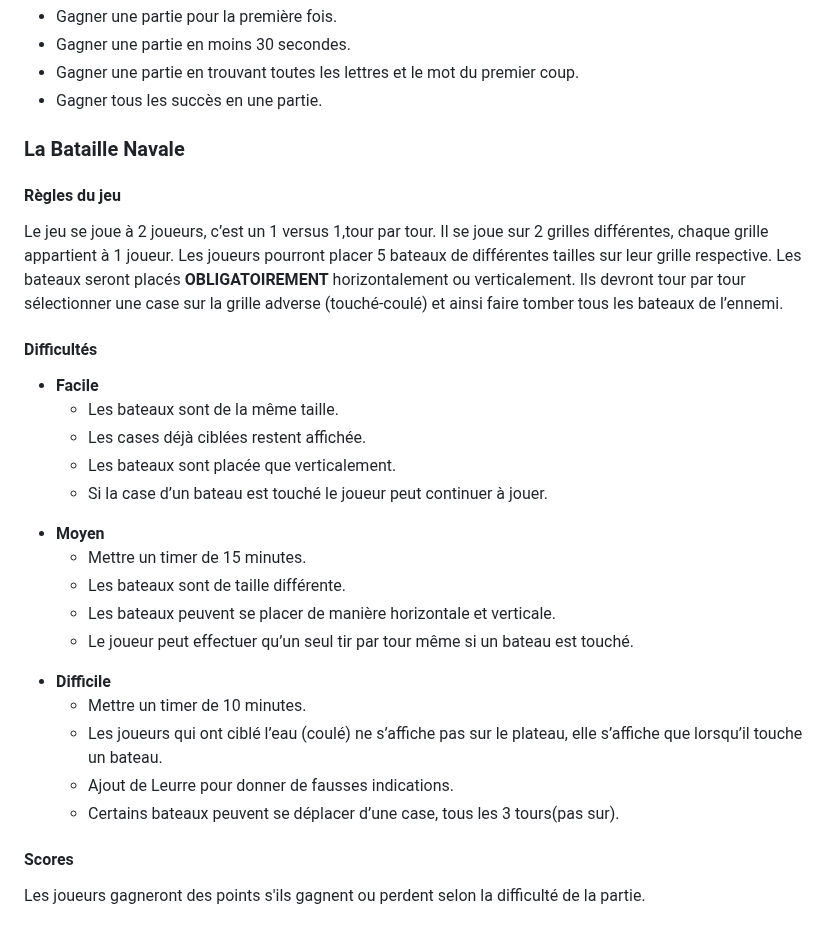
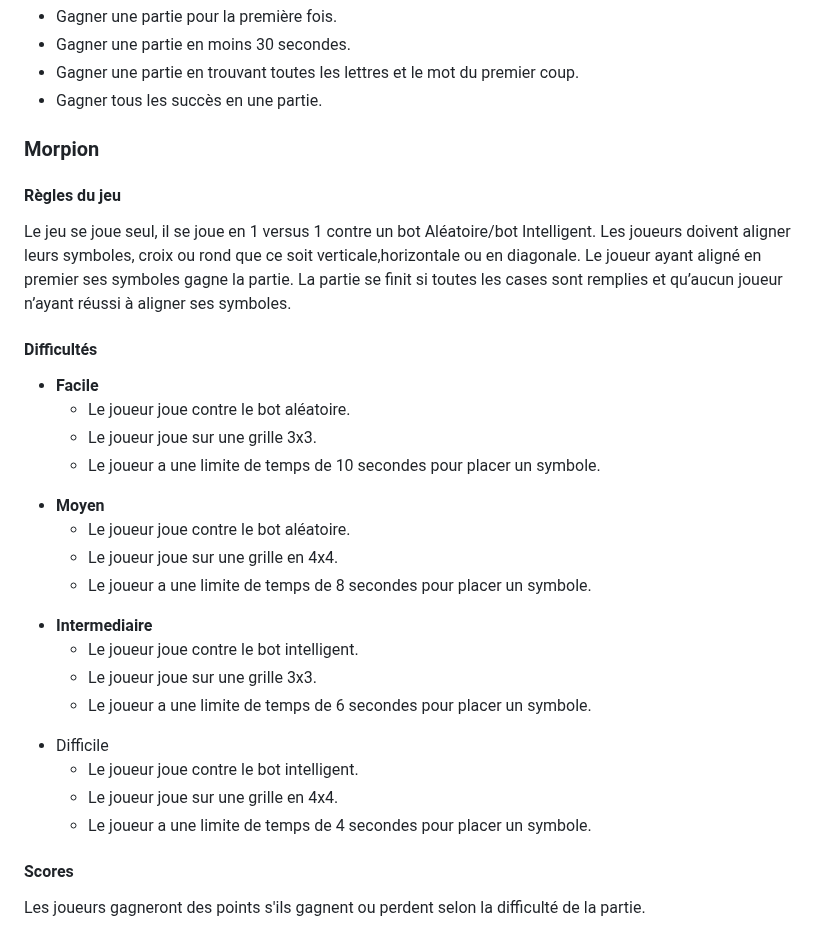
Before and after one commit to rAntho21/L3miage, a Markdown page: README.md, the part around the change. Rendered like a GitHub page.

Commit message:
Update README.md
modification jeu bataille navale par morpion

```diff
--- a/README.md
+++ b/README.md
@@ -35,38 +35,39 @@ De plus, plus l’utilisateur joue, plus il aura de difficulté.
     <li>Gagner tous les succès en une partie.</li>
 </ul>
 
-<h3>La Bataille Navale</h3>
+<h3>Morpion</h3>
 <h4>Règles du jeu</h4>
 <p>
-Le jeu se joue à 2 joueurs, c’est un 1 versus 1,tour par tour.
-Il se joue sur 2 grilles différentes, chaque grille appartient à 1 joueur.
-Les joueurs pourront placer 5 bateaux de différentes tailles sur leur grille respective.
-Les bateaux seront placés <strong>OBLIGATOIREMENT</strong> horizontalement ou verticalement.
-Ils devront tour par tour sélectionner une case sur la grille adverse (touché-coulé) et ainsi faire tomber tous les bateaux de l’ennemi.
+Le jeu  se joue seul, il se joue en 1 versus 1 contre un bot Aléatoire/bot Intelligent.
+Les joueurs doivent aligner leurs symboles, croix ou rond que ce soit verticale,horizontale
+ou en diagonale. Le joueur ayant aligné en premier ses symboles gagne la partie. La partie
+se finit si toutes les cases sont remplies et qu’aucun joueur n’ayant réussi à aligner ses symboles.
 </p>
 <h4>Difficultés</h4>
 <ul>
     <li><strong>Facile</strong></li>
     <ul>
-        <li>Les bateaux sont de la même taille.</li>
-        <li>Les cases déjà ciblées restent affichée.</li>
-        <li>Les bateaux sont placée que verticalement.</li>
-        <li>Si la case d’un bateau est touché le joueur peut continuer à jouer.</li>
+        <li>Le joueur joue contre le bot aléatoire.</li>
+        <li>Le joueur joue sur une grille 3x3.</li>
+        <li>Le joueur a une limite de temps de 10 secondes pour placer un symbole.</li>
     </ul>
     <li><strong>Moyen</strong></li>
     <ul>
-        <li>Mettre un timer de 15 minutes.</li>
-        <li>Les bateaux sont de taille différente.</li>
-        <li>Les bateaux peuvent se placer de manière horizontale et verticale.</li>
-        <li>Le joueur peut effectuer qu’un seul tir par tour même si un bateau est touché.</li>
+        <li>Le joueur joue contre le bot aléatoire.</li>
+        <li>Le joueur joue sur une grille en 4x4.</li>
+        <li>Le joueur a une limite de temps de 8 secondes pour placer un symbole.</li>
     </ul>
-    <li><strong>Difficile</strong></li>
+    <li><strong>Intermediaire</strong></li>
     <ul>
-        <li>Mettre un timer de 10 minutes.</li>
-        <li>Les joueurs qui ont ciblé l’eau (coulé) ne s’affiche pas sur le plateau,
-        elle s’affiche que lorsqu’il touche un bateau.</li>
-        <li>Ajout de Leurre pour donner de fausses indications.</li>
-        <li>Certains bateaux peuvent se déplacer d’une case, tous les 3 tours(pas sur).</li>
+        <li>Le joueur joue contre le bot intelligent.</li>
+        <li>Le joueur joue sur une grille 3x3.</li>
+        <li>Le joueur a une limite de temps de 6 secondes pour placer un symbole.</li>
+    </ul>
+    <li>Difficile</li>
+    <ul>
+        <li>Le joueur joue contre le bot intelligent.</li>
+        <li>Le joueur joue sur une grille en 4x4.</li>
+        <li>Le joueur a une limite de temps de 4 secondes pour placer un symbole.</li>
     </ul>
 </ul>
 <h4>Scores</h4>
```
